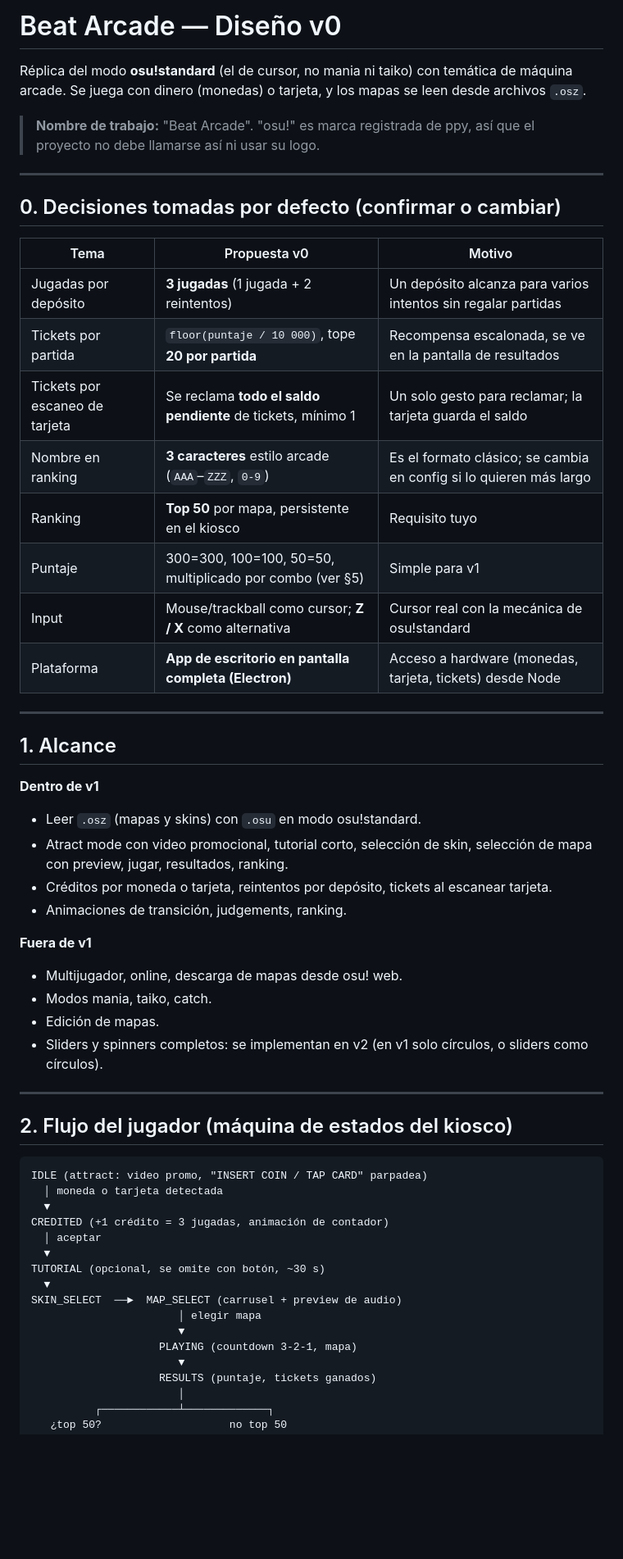
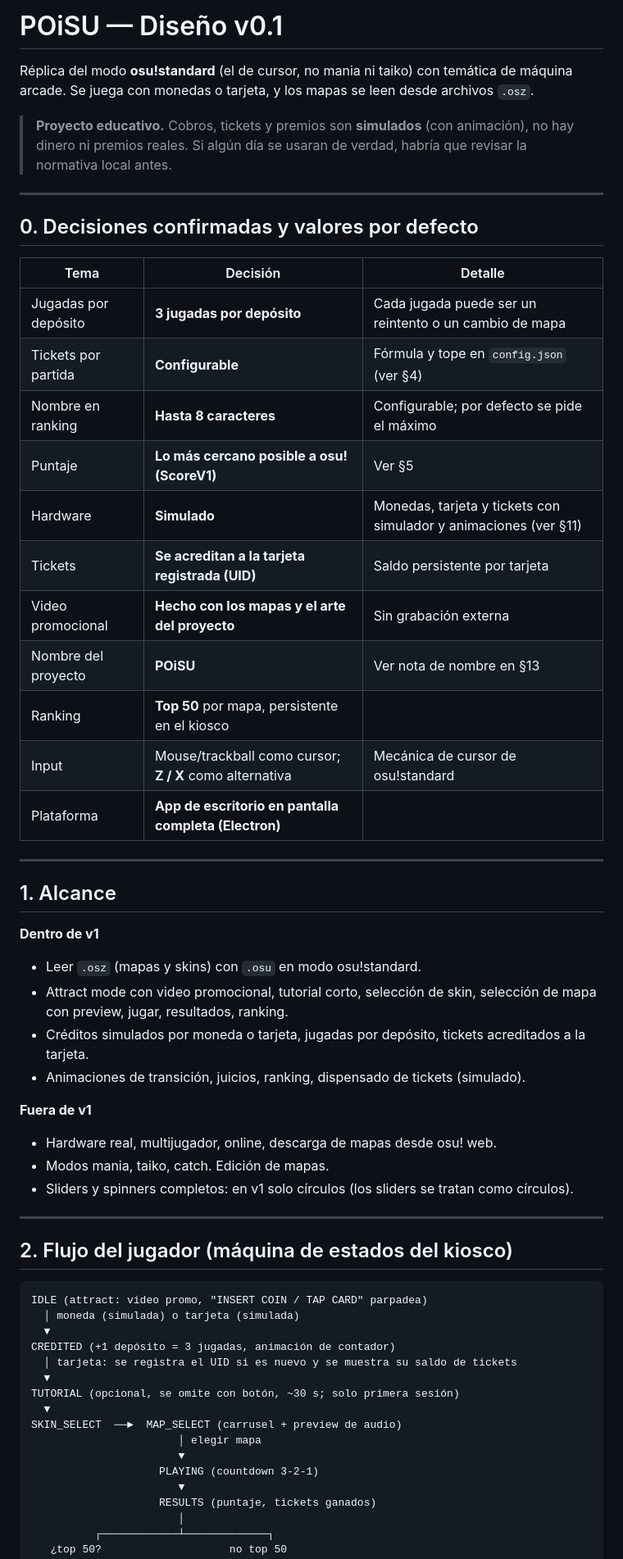
Before and after one commit to NandOwO/OSU-MACHINE, a Markdown page: DISEÑO.md, the part around one of its changes. Shown at 82% size. Rendered like a GitHub page; blank space fills up the shorter version.

````diff
--- a/DISEÑO.md
+++ b/DISEÑO.md
@@ -1,23 +1,26 @@
-# Beat Arcade — Diseño v0
+# POiSU — Diseño v0.1
 
-Réplica del modo **osu!standard** (el de cursor, no mania ni taiko) con temática de máquina arcade. Se juega con dinero (monedas) o tarjeta, y los mapas se leen desde archivos `.osz`.
+Réplica del modo **osu!standard** (el de cursor, no mania ni taiko) con temática de máquina arcade. Se juega con monedas o tarjeta, y los mapas se leen desde archivos `.osz`.
 
-> **Nombre de trabajo:** "Beat Arcade". "osu!" es marca registrada de ppy, así que el proyecto no debe llamarse así ni usar su logo.
+> **Proyecto educativo.** Cobros, tickets y premios son **simulados** (con animación), no hay dinero ni premios reales. Si algún día se usaran de verdad, habría que revisar la normativa local antes.
 
 ---
 
-## 0. Decisiones tomadas por defecto (confirmar o cambiar)
+## 0. Decisiones confirmadas y valores por defecto
 
-| Tema | Propuesta v0 | Motivo |
+| Tema | Decisión | Detalle |
 |---|---|---|
-| Jugadas por depósito | **3 jugadas** (1 jugada + 2 reintentos) | Un depósito alcanza para varios intentos sin regalar partidas |
-| Tickets por partida | `floor(puntaje / 10 000)`, tope **20 por partida** | Recompensa escalonada, se ve en la pantalla de resultados |
-| Tickets por escaneo de tarjeta | Se reclama **todo el saldo pendiente** de tickets, mínimo 1 | Un solo gesto para reclamar; la tarjeta guarda el saldo |
-| Nombre en ranking | **3 caracteres** estilo arcade (`AAA`–`ZZZ`, `0-9`) | Es el formato clásico; se cambia en config si lo quieren más largo |
-| Ranking | **Top 50** por mapa, persistente en el kiosco | Requisito tuyo |
-| Puntaje | 300=300, 100=100, 50=50, multiplicado por combo (ver §5) | Simple para v1 |
-| Input | Mouse/trackball como cursor; **Z / X** como alternativa | Cursor real con la mecánica de osu!standard |
-| Plataforma | **App de escritorio en pantalla completa (Electron)** | Acceso a hardware (monedas, tarjeta, tickets) desde Node |
+| Jugadas por depósito | **3 jugadas por depósito** | Cada jugada puede ser un reintento o un cambio de mapa |
+| Tickets por partida | **Configurable** | Fórmula y tope en `config.json` (ver §4) |
+| Nombre en ranking | **Hasta 8 caracteres** | Configurable; por defecto se pide el máximo |
+| Puntaje | **Lo más cercano posible a osu! (ScoreV1)** | Ver §5 |
+| Hardware | **Simulado** | Monedas, tarjeta y tickets con simulador y animaciones (ver §11) |
+| Tickets | **Se acreditan a la tarjeta registrada (UID)** | Saldo persistente por tarjeta |
+| Video promocional | **Hecho con los mapas y el arte del proyecto** | Sin grabación externa |
+| Nombre del proyecto | **POiSU** | Ver nota de nombre en §13 |
+| Ranking | **Top 50** por mapa, persistente en el kiosco | |
+| Input | Mouse/trackball como cursor; **Z / X** como alternativa | Mecánica de cursor de osu!standard |
+| Plataforma | **App de escritorio en pantalla completa (Electron)** | |
 
 ---
 
@@ -25,15 +28,14 @@ Réplica del modo **osu!standard** (el de cursor, no mania ni taiko) con temáti
 
 **Dentro de v1**
 - Leer `.osz` (mapas y skins) con `.osu` en modo osu!standard.
-- Atract mode con video promocional, tutorial corto, selección de skin, selección de mapa con preview, jugar, resultados, ranking.
-- Créditos por moneda o tarjeta, reintentos por depósito, tickets al escanear tarjeta.
-- Animaciones de transición, judgements, ranking.
+- Attract mode con video promocional, tutorial corto, selección de skin, selección de mapa con preview, jugar, resultados, ranking.
+- Créditos simulados por moneda o tarjeta, jugadas por depósito, tickets acreditados a la tarjeta.
+- Animaciones de transición, juicios, ranking, dispensado de tickets (simulado).
 
 **Fuera de v1**
-- Multijugador, online, descarga de mapas desde osu! web.
-- Modos mania, taiko, catch.
-- Edición de mapas.
-- Sliders y spinners completos: se implementan en v2 (en v1 solo círculos, o sliders como círculos).
+- Hardware real, multijugador, online, descarga de mapas desde osu! web.
+- Modos mania, taiko, catch. Edición de mapas.
+- Sliders y spinners completos: en v1 solo círculos (los sliders se tratan como círculos).
 
 ---
 
@@ -41,17 +43,17 @@ Réplica del modo **osu!standard** (el de cursor, no mania ni taiko) con temáti
 
 ```
 IDLE (attract: video promo, "INSERT COIN / TAP CARD" parpadea)
-  │ moneda o tarjeta detectada
+  │ moneda (simulada) o tarjeta (simulada)
   ▼
-CREDITED (+1 crédito = 3 jugadas, animación de contador)
-  │ aceptar
+CREDITED (+1 depósito = 3 jugadas, animación de contador)
+  │ tarjeta: se registra el UID si es nuevo y se muestra su saldo de tickets
   ▼
-TUTORIAL (opcional, se omite con botón, ~30 s)
+TUTORIAL (opcional, se omite con botón, ~30 s; solo primera sesión)
   ▼
 SKIN_SELECT  ──►  MAP_SELECT (carrusel + preview de audio)
                        │ elegir mapa
                        ▼
-                    PLAYING (countdown 3-2-1, mapa)
+                    PLAYING (countdown 3-2-1)
                        ▼
                     RESULTS (puntaje, tickets ganados)
                        │
````
Also changed, not shown: other parts of DISEÑO.md (+128 -93 lines).
